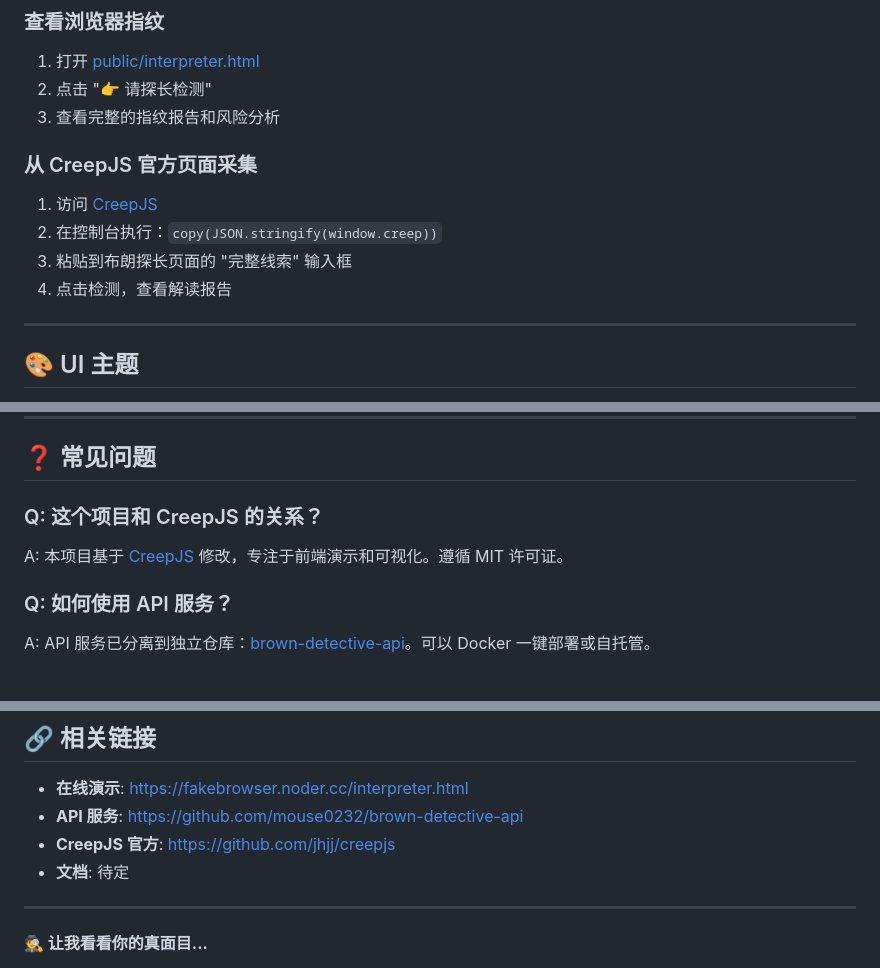
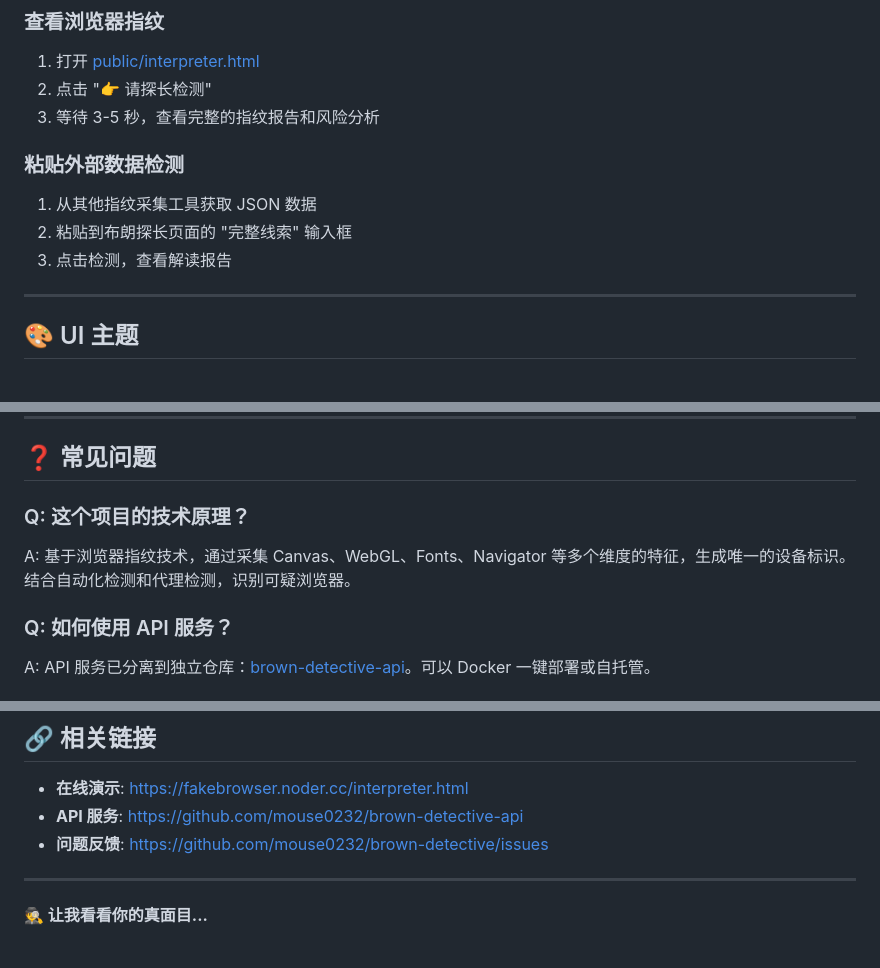
Before and after one commit to mouse0232/brown-detective, a Markdown page: README.md, 3 parts joined by grey strips. Drawn GitHub-style.

Commit message:
docs: 移除 CreepJS 商标相关内容
📝 更新 README 避免商标纠纷

变更:
- ✅ 移除所有 CreepJS 提及
- ✅ 更新项目描述为独立产品
- ✅ 修改技术原理说明
- ✅ 更新常见问题

定位:
- 布朗探长是独立的浏览器指纹检测系统
- 不依赖任何第三方品牌

```diff
--- a/README.md
+++ b/README.md
@@ -117,14 +117,13 @@ docker run -d -p 8000:8000 -e API_KEY=your_key brownexplorer/api:latest
 
 1. 打开 [public/interpreter.html](public/interpreter.html)
 2. 点击 "👉 请探长检测"
-3. 查看完整的指纹报告和风险分析
+3. 等待 3-5 秒，查看完整的指纹报告和风险分析
 
-### 从 CreepJS 官方页面采集
+### 粘贴外部数据检测
 
-1. 访问 [CreepJS](https://abrahamjuliot.github.io/creepjs/)
-2. 在控制台执行：`copy(JSON.stringify(window.creep))`
-3. 粘贴到布朗探长页面的 "完整线索" 输入框
-4. 点击检测，查看解读报告
+1. 从其他指纹采集工具获取 JSON 数据
+2. 粘贴到布朗探长页面的 "完整线索" 输入框
+3. 点击检测，查看解读报告
 
 ---
 
@@ -183,9 +182,9 @@ git push origin feature/your-feature
 
 ## ❓ 常见问题
 
-### Q: 这个项目和 CreepJS 的关系？
+### Q: 这个项目的技术原理？
 
-A: 本项目基于 [CreepJS](https://github.com/jhjj/creepjs) 修改，专注于前端演示和可视化。遵循 MIT 许可证。
+A: 基于浏览器指纹技术，通过采集 Canvas、WebGL、Fonts、Navigator 等多个维度的特征，生成唯一的设备标识。结合自动化检测和代理检测，识别可疑浏览器。
 
 ### Q: 如何使用 API 服务？
 
@@ -211,8 +210,7 @@ MIT License
 
 - **在线演示**: https://fakebrowser.noder.cc/interpreter.html
 - **API 服务**: https://github.com/mouse0232/brown-detective-api
-- **CreepJS 官方**: https://github.com/jhjj/creepjs
-- **文档**: 待定
+- **问题反馈**: https://github.com/mouse0232/brown-detective/issues
 
 ---
 
```
Also changed, not shown: other parts of README.md (+1 -1 lines).
